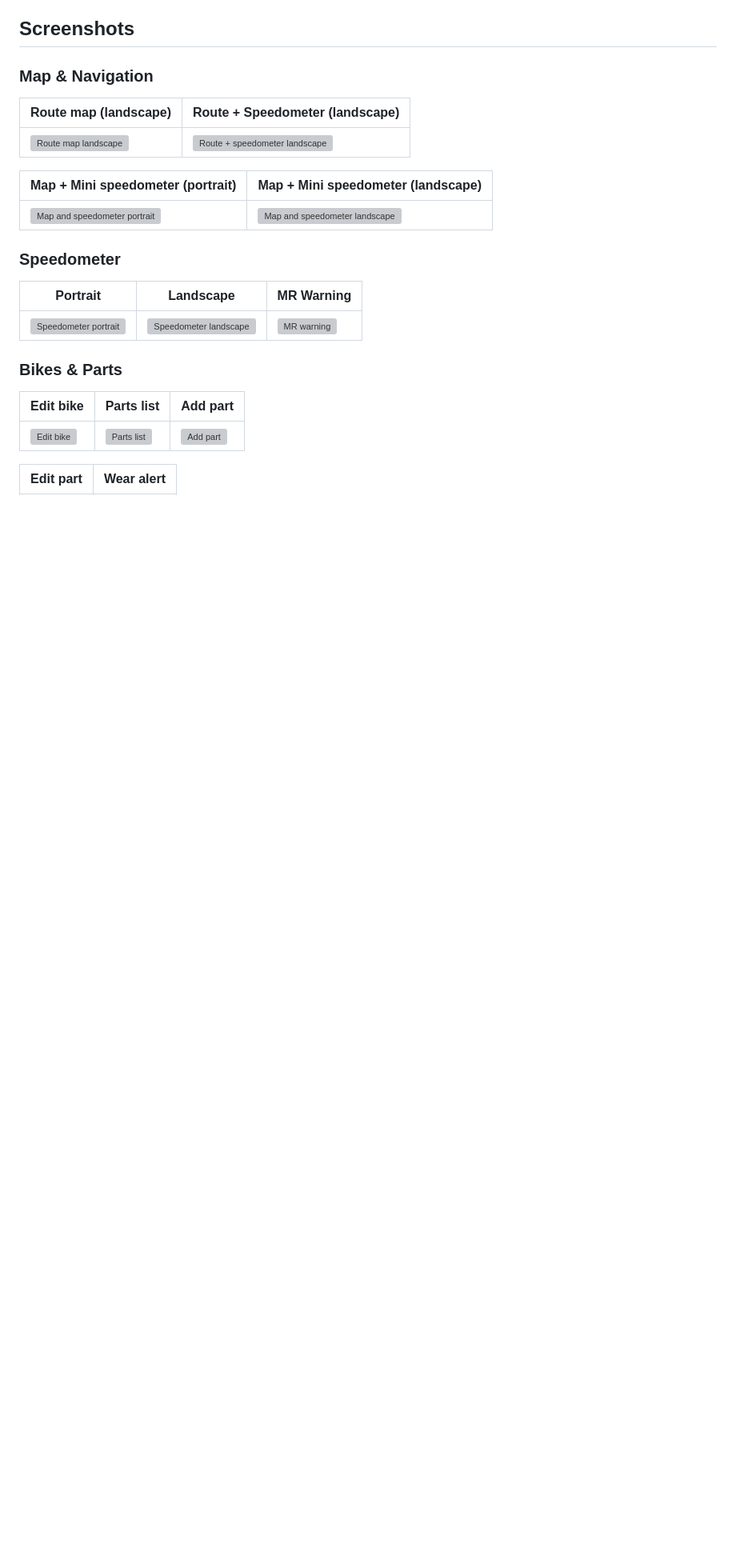
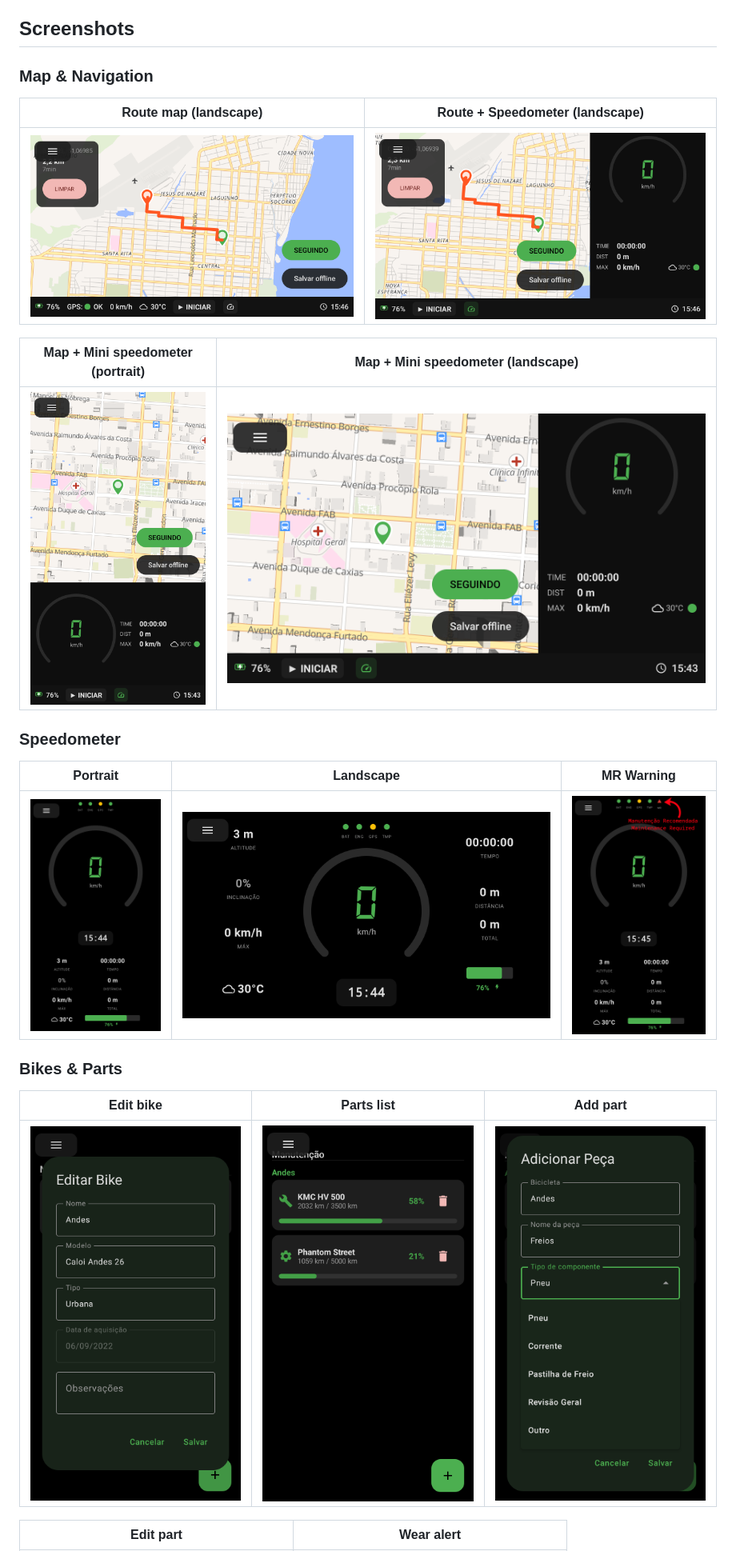
Before and after one commit to higorslva/biketrackd, a Markdown page: README.md, the part around one of its changes. Shown at 80% size. Drawn GitHub-style; blank space fills up the shorter version; grey boxes are pictures that could not be loaded.

Commit message:
mudança de diretório de imagens para docs/images

```diff
--- a/README.md
+++ b/README.md
@@ -45,23 +45,23 @@ A cycling speedometer and GPS tracker for Android. Built with Jetpack Compose +
 
 | Route map (landscape) | Route + Speedometer (landscape) |
 |---|---|
-| ![Route map landscape](images/rota-gps-only-paisagem.png) | ![Route + speedometer landscape](images/rota-gps-velo-paisagem.png) |
+| ![Route map landscape](docs/images/rota-gps-only-paisagem.png) | ![Route + speedometer landscape](docs/images/rota-gps-velo-paisagem.png) |
 
 | Map + Mini speedometer (portrait) | Map + Mini speedometer (landscape) |
 |---|---|
-| ![Map and speedometer portrait](images/mapa-e-velocimetro-retrato.png) | ![Map and speedometer landscape](images/mapa-e-velocimetro-paisagem.png) |
+| ![Map and speedometer portrait](docs/images/mapa-e-velocimetro-retrato.png) | ![Map and speedometer landscape](docs/images/mapa-e-velocimetro-paisagem.png) |
 
 ### Speedometer
 
 | Portrait | Landscape | MR Warning |
 |---|---|---|
-| ![Speedometer portrait](images/velocimetro-retrato.png) | ![Speedometer landscape](images/velocimetro-paisagem.png) | ![MR warning](images/velocimetro-alerta-mr-retrato.png) |
+| ![Speedometer portrait](docs/images/velocimetro-retrato.png) | ![Speedometer landscape](docs/images/velocimetro-paisagem.png) | ![MR warning](docs/images/velocimetro-alerta-mr-retrato.png) |
 
 ### Bikes & Parts
 
 | Edit bike | Parts list | Add part |
 |---|---|---|
-| ![Edit bike](images/editar-bike-retrato.png) | ![Parts list](images/tela-peças-retrato.png) | ![Add part](images/adicionar-peças-retrato.png) |
+| ![Edit bike](docs/images/editar-bike-retrato.png) | ![Parts list](docs/images/tela-peças-retrato.png) | ![Add part](docs/images/adicionar-peças-retrato.png) |
 
 | Edit part | Wear alert |
 |---|---|
```
Also changed, not shown: other parts of README.md (+2 -2 lines).
